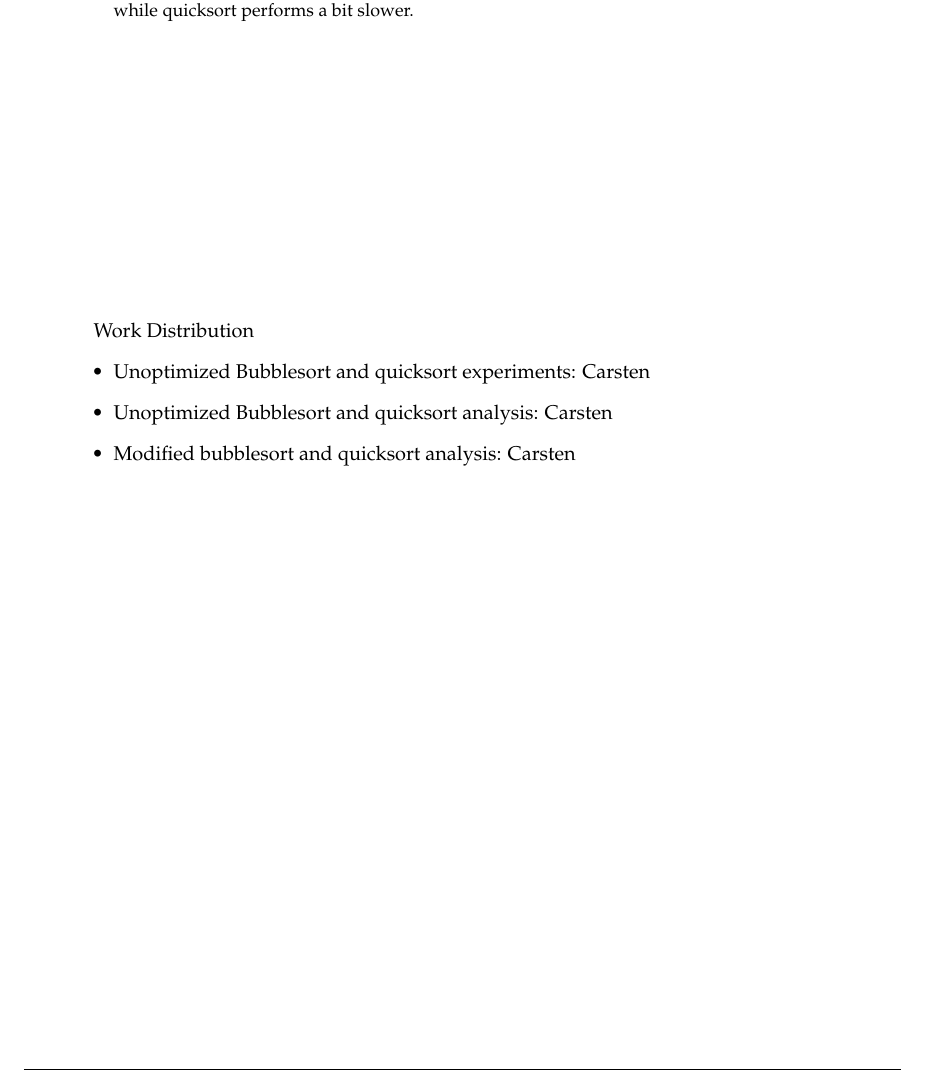
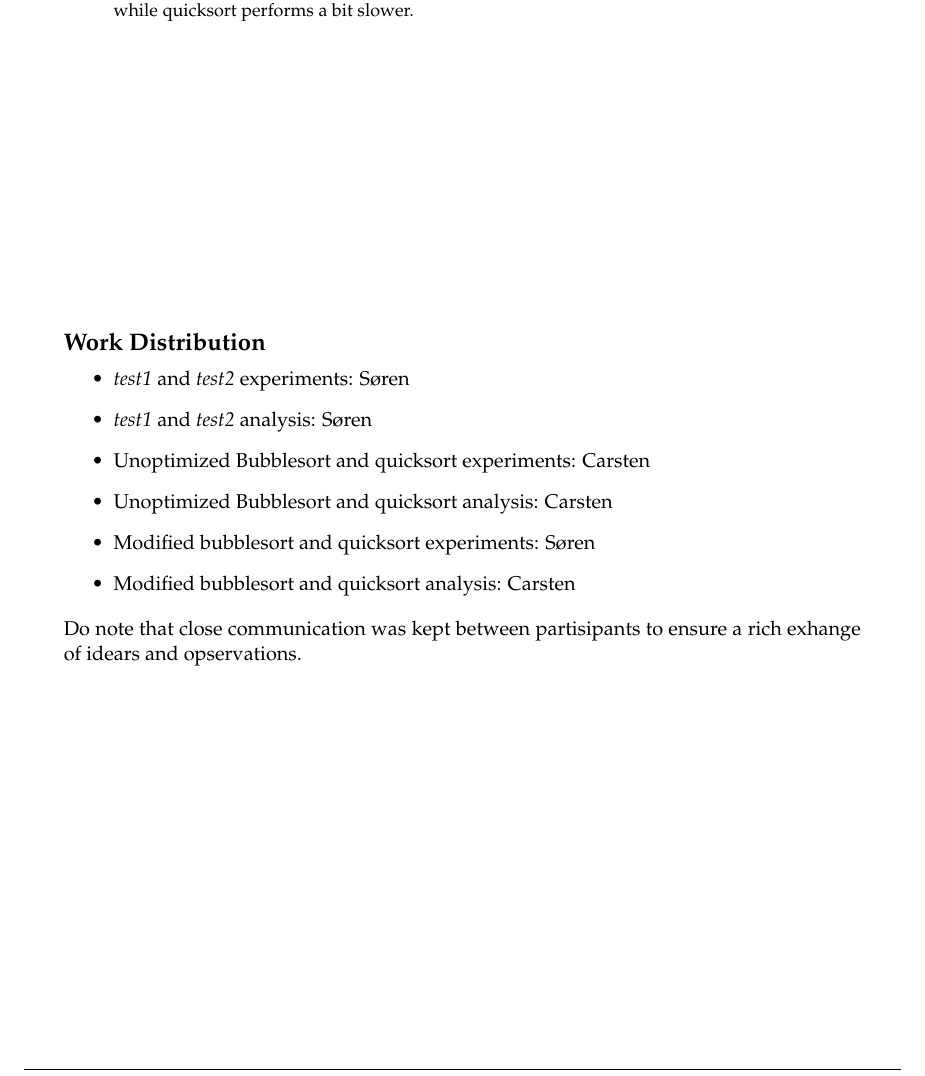
Before and after one commit to skrogh/02155, a LaTeX paper (homeass3/document.tex): part of page 2 of 12, cut so that both start at the same text. Compiled offline with pdfLaTeX.

Commit message:
whodunnit updated

```diff
--- a/homeass3/document.tex
+++ b/homeass3/document.tex
@@ -19,12 +19,17 @@ algorithm, while quicksort performs a bit slower.
 \end{abstract}
 
 \vspace{5cm}
-Work Distribution
+\subsection*{Work Distribution}
 \begin{itemize}
+  \item \emph{test1} and \emph{test2} experiments: Søren
+  \item \emph{test1} and \emph{test2} analysis: Søren
 	 \item Unoptimized Bubblesort and quicksort experiments: Carsten
 	 \item Unoptimized Bubblesort and quicksort analysis: Carsten
+	\item Modified bubblesort and quicksort experiments: Søren
 	\item Modified bubblesort and quicksort analysis: Carsten
 \end{itemize}
+Do note that close communication was kept between partisipants to ensure a rich
+exhange of idears and opservations.
 
 \newpage
 \tableofcontents
```
Also changed, not shown: homeass3/optimization.tex (+0 -1 lines), 1 other file.
